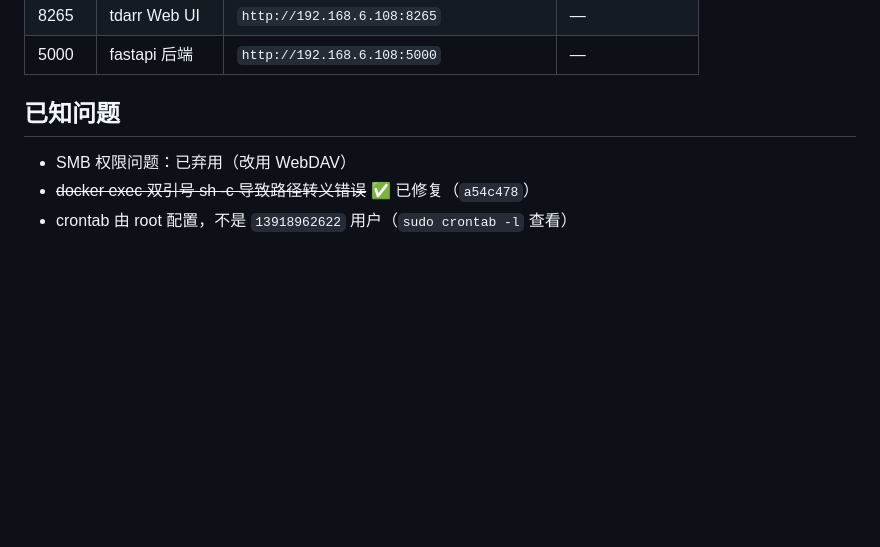
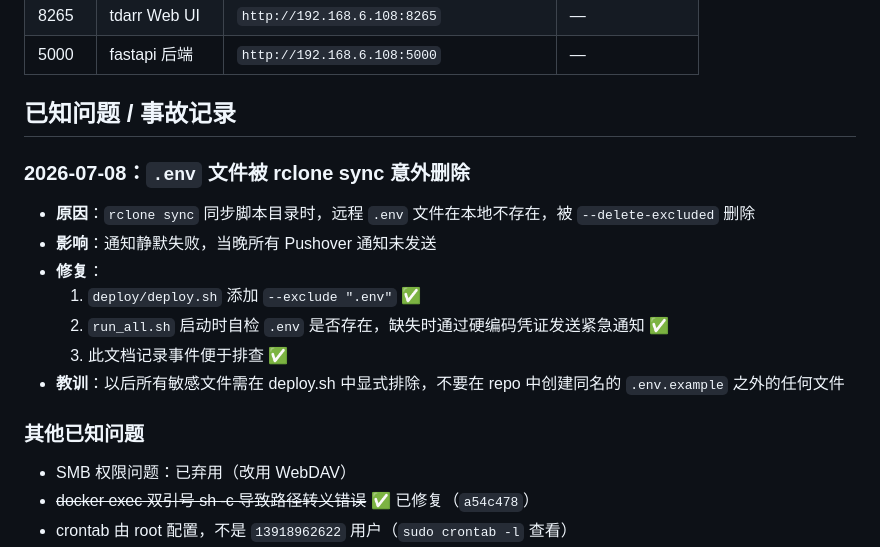
Before and after one commit to animeidea-debug/emma-focus, a Markdown page: docs/progress.md, the part around the change. Drawn GitHub-style; blank space fills up the shorter version.

Commit message:
docs: record .env deletion incident in progress.md for future reference

```diff
--- a/docs/progress.md
+++ b/docs/progress.md
@@ -112,7 +112,18 @@ setx PUSHOVER_NAS_USER "你的Pushover User Key"
 | 8265 | tdarr Web UI | `http://192.168.6.108:8265` | — |
 | 5000 | fastapi 后端 | `http://192.168.6.108:5000` | — |
 
-## 已知问题
+## 已知问题 / 事故记录
+
+### 2026-07-08：`.env` 文件被 rclone sync 意外删除
+- **原因**：`rclone sync` 同步脚本目录时，远程 `.env` 文件在本地不存在，被 `--delete-excluded` 删除
+- **影响**：通知静默失败，当晚所有 Pushover 通知未发送
+- **修复**：
+  1. `deploy/deploy.sh` 添加 `--exclude ".env"` ✅
+  2. `run_all.sh` 启动时自检 `.env` 是否存在，缺失时通过硬编码凭证发送紧急通知 ✅
+  3. 此文档记录事件便于排查 ✅
+- **教训**：以后所有敏感文件需在 deploy.sh 中显式排除，不要在 repo 中创建同名的 `.env.example` 之外的任何文件
+
+### 其他已知问题
 
 - SMB 权限问题：已弃用（改用 WebDAV）
 - ~~docker exec 双引号 sh -c 导致路径转义错误~~ ✅ 已修复（`a54c478`）
```
